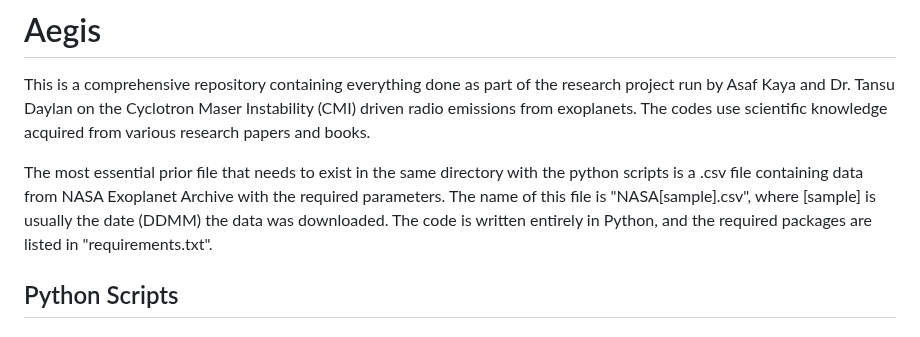
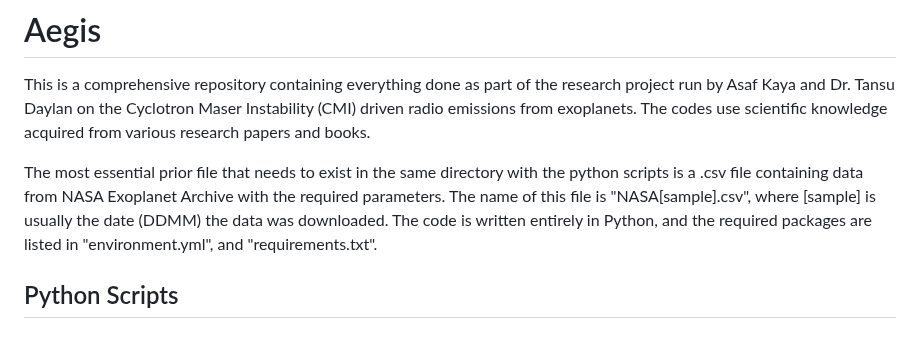
Before and after one commit to AstroMusers/aegis, a Markdown page: README.md, the part around the change. GitHub-like rendering.

Commit message:
Added environment.yml for dependencies.

```diff
--- a/README.md
+++ b/README.md
@@ -10,7 +10,7 @@ The most essential prior file that needs to exist in the same directory with the
 python scripts is a .csv file containing data from NASA Exoplanet Archive with
 the required parameters. The name of this file is "NASA[sample].csv", where
 [sample] is usually the date (DDMM) the data was downloaded. The code is
-written entirely in Python, and the required packages are listed in "requirements.txt".
+written entirely in Python, and the required packages are listed in "environment.yml", and "requirements.txt".
 
 ## Python Scripts
 
```
